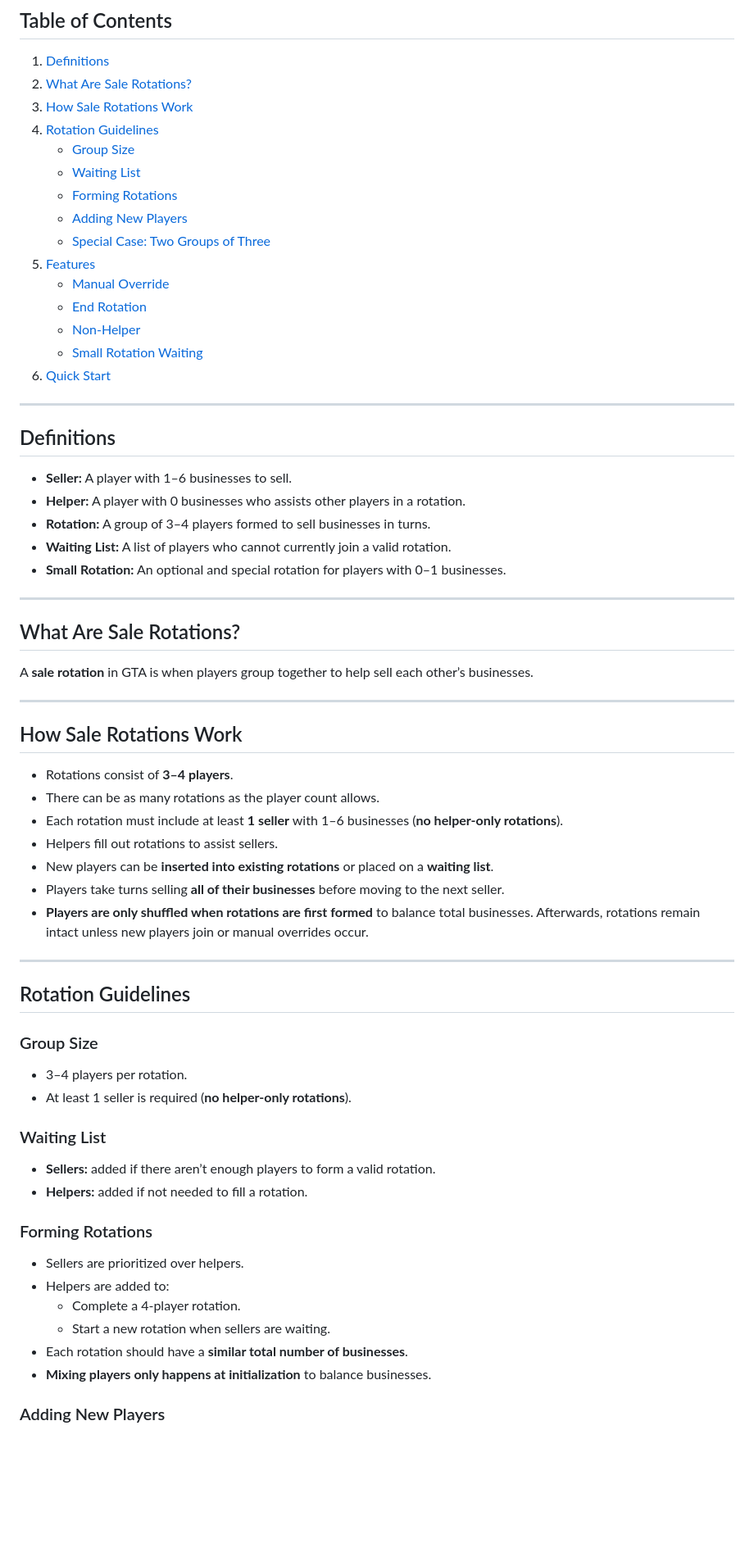
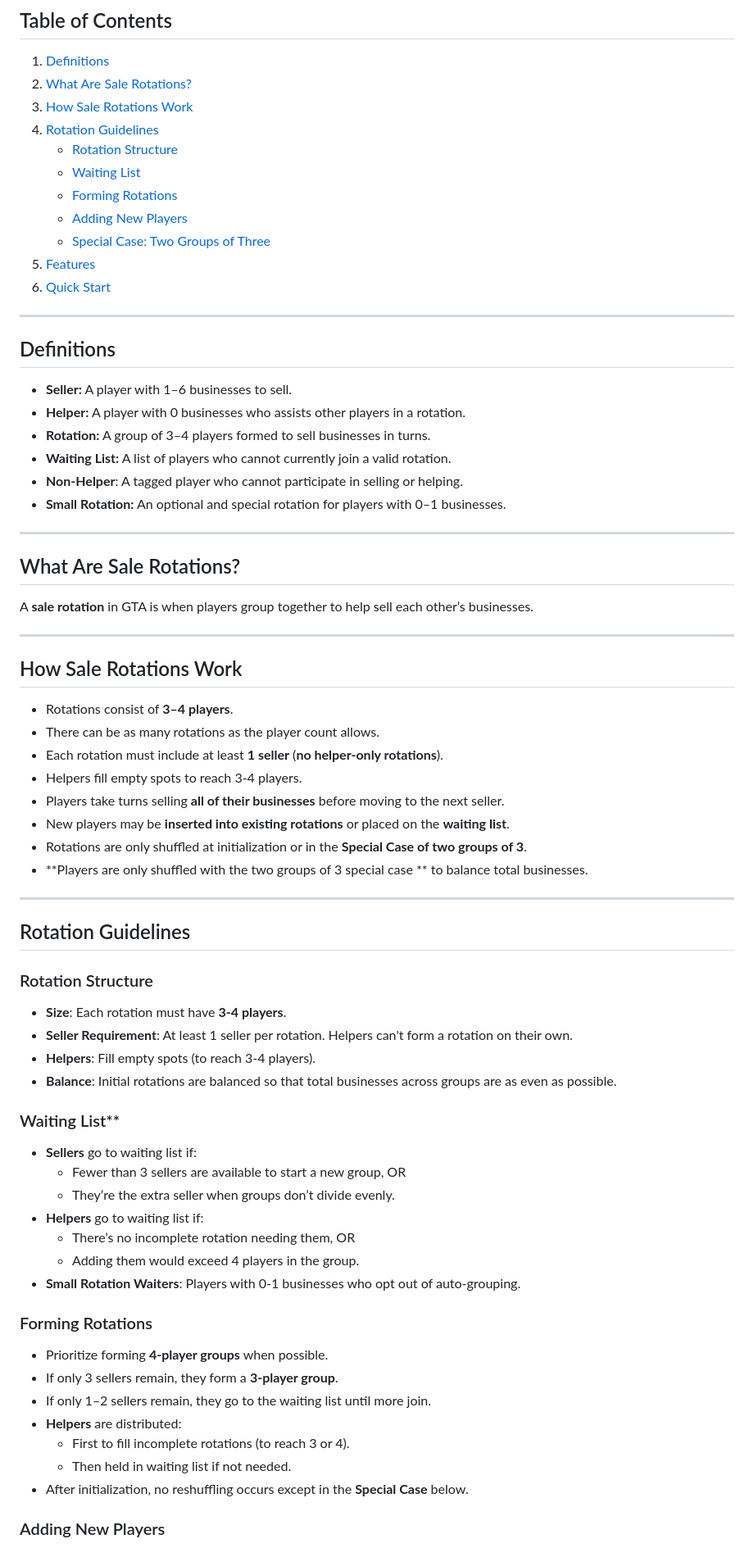
Before and after one commit to azevedo66/sale-lobby-manager, a Markdown page: README.md, the part around one of its changes. Shown at 82% size. Rendered like a GitHub page; blank space fills up the shorter version.

```diff
--- a/README.md
+++ b/README.md
@@ -12,16 +12,12 @@ This document outlines the rules, features, and guidelines for using the manager
 2. [What Are Sale Rotations?](#what-are-sale-rotations)
 3. [How Sale Rotations Work](#how-sale-rotations-work)
 4. [Rotation Guidelines](#rotation-guidelines)
-   - [Group Size](#group-size)
+   - [Rotation Structure](#rotation-structure)
    - [Waiting List](#waiting-list)
    - [Forming Rotations](#forming-rotations)
    - [Adding New Players](#adding-new-players)
    - [Special Case: Two Groups of Three](#special-case-two-groups-of-three)
 5. [Features](#features)
-   - [Manual Override](#manual-override)
-   - [End Rotation](#end-rotation)
-   - [Non-Helper](#non-helper)
-   - [Small Rotation Waiting](#small-rotation-waiting)
 6. [Quick Start](#quick-start)
 
 ---
@@ -31,6 +27,7 @@ This document outlines the rules, features, and guidelines for using the manager
 - **Helper:** A player with 0 businesses who assists other players in a rotation.
 - **Rotation:** A group of 3–4 players formed to sell businesses in turns.
 - **Waiting List:** A list of players who cannot currently join a valid rotation.
+- **Non-Helper**: A tagged player who cannot participate in selling or helping.
 - **Small Rotation:** An optional and special rotation for players with 0–1 businesses.
 
 ---
@@ -43,30 +40,39 @@ A **sale rotation** in GTA is when players group together to help sell each othe
 ## How Sale Rotations Work
 - Rotations consist of **3–4 players**.
 - There can be as many rotations as the player count allows.
-- Each rotation must include at least **1 seller** with 1–6 businesses (**no helper-only rotations**).
-- Helpers fill out rotations to assist sellers.
-- New players can be **inserted into existing rotations** or placed on a **waiting list**.
+- Each rotation must include at least **1 seller** (**no helper-only rotations**).
+- Helpers fill empty spots to reach 3-4 players.
 - Players take turns selling **all of their businesses** before moving to the next seller.
-- **Players are only shuffled when rotations are first formed** to balance total businesses. Afterwards, rotations remain intact unless new players join or manual overrides occur.
+- New players may be **inserted into existing rotations** or placed on the **waiting list**.
+- Rotations are only shuffled at initialization or in the **Special Case of two groups of 3**.
+- **Players are only shuffled with the two groups of 3 special case ** to balance total businesses.
 
 ---
 
 ## Rotation Guidelines
 
-### Group Size
-- 3–4 players per rotation.
-- At least 1 seller is required (**no helper-only rotations**).
+### Rotation Structure
+- **Size**: Each rotation must have **3-4 players**.
+- **Seller Requirement**: At least 1 seller per rotation. Helpers can't form a rotation on their own.
+- **Helpers**: Fill empty spots (to reach 3-4 players).
+- **Balance**: Initial rotations are balanced so that total businesses across groups are as even as possible.
 
-### Waiting List
-- **Sellers:** added if there aren’t enough players to form a valid rotation.
-- **Helpers:** added if not needed to fill a rotation.
+### Waiting List**
+- **Sellers** go to waiting list if:
+  - Fewer than 3 sellers are available to start a new group, OR
+  - They’re the extra seller when groups don’t divide evenly.
+- **Helpers** go to waiting list if:
+  - There’s no incomplete rotation needing them, OR
+  - Adding them would exceed 4 players in the group.
+- **Small Rotation Waiters**: Players with 0-1 businesses who opt out of auto-grouping.
 
 ### Forming Rotations
-- Sellers are prioritized over helpers.
-- Helpers are added to:
-  - Complete a 4-player rotation.
-  - Start a new rotation when sellers are waiting.
-- Each rotation should have a **similar total number of businesses**.
-- **Mixing players only happens at initialization** to balance businesses.
+- Prioritize forming **4-player groups** when possible.
+- If only 3 sellers remain, they form a **3-player group**.
+- If only 1–2 sellers remain, they go to the waiting list until more join.
+- **Helpers** are distributed:
+  - First to fill incomplete rotations (to reach 3 or 4).
+  - Then held in waiting list if not needed.
+- After initialization, no reshuffling occurs except in the **Special Case** below.
 
 ### Adding New Players
```
Also changed, not shown: other parts of README.md (+28 -32 lines).
